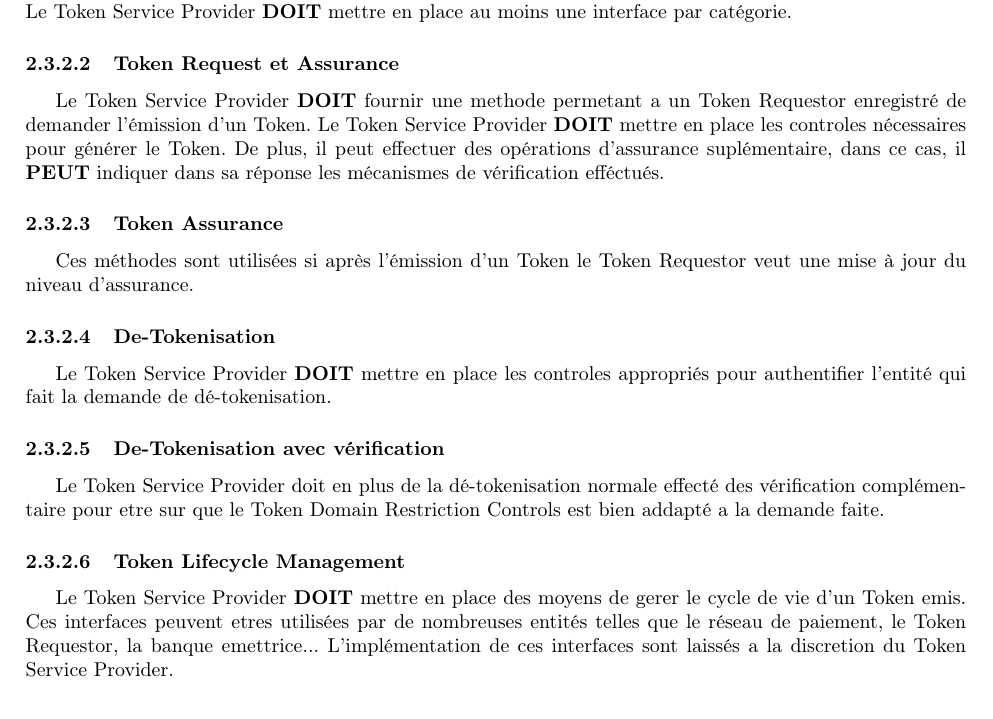
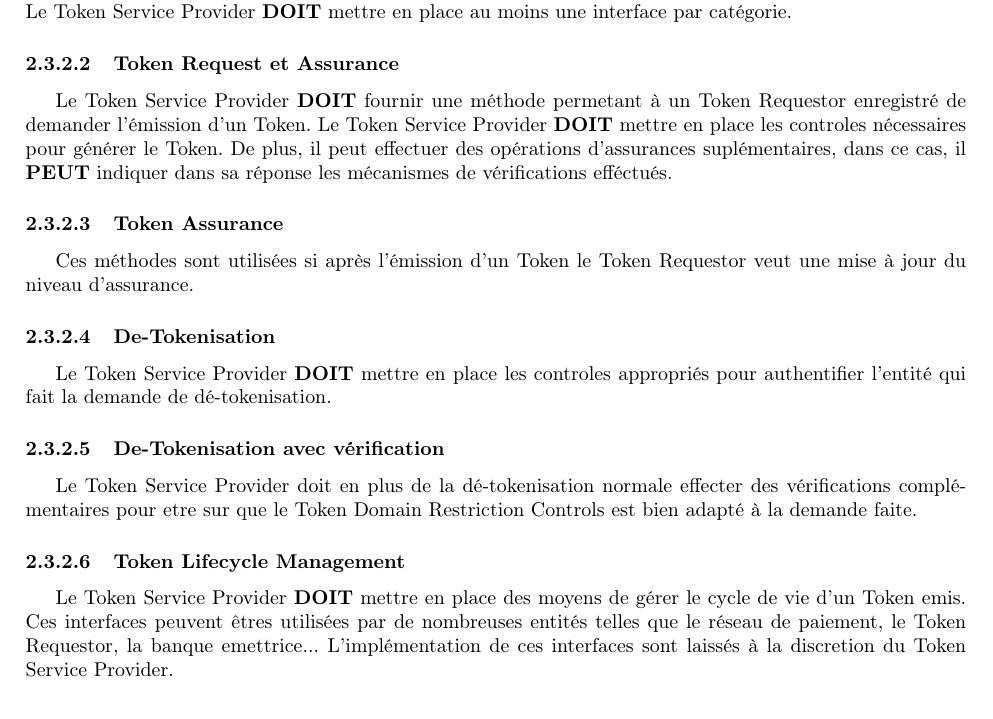
Before and after one commit to eglantinep/rapportProjet3A, a LaTeX document (rapport.tex): part of page 7 of 10, cut so that both start at the same text. Compiled offline with pdfLaTeX.

Commit message:
quelques corrections

```diff
--- a/rapport.tex
+++ b/rapport.tex
@@ -178,24 +179,23 @@ Le Token Service Provider \textbf{PEUT} implémenter les différentes interfaces
 	\item Token Lifecycle Management
 \end{itemize}
 Le Token Service Provider \textbf{DOIT} mettre en place au moins une interface par catégorie.
+
 \subsubsection{Token Request et Assurance}
-Le Token Service Provider \textbf{DOIT} fournir une methode permetant a un Token Requestor enregistré de demander l'émission d'un Token.
-Le Token Service Provider \textbf{DOIT} mettre en place les controles nécessaires pour générer le Token. De plus, il peut effectuer des opérations d'assurance suplémentaire, dans ce cas, il \textbf{PEUT} indiquer dans sa réponse les mécanismes de vérification efféctués.
-
+Le Token Service Provider \textbf{DOIT} fournir une méthode permetant à un Token Requestor enregistré de demander l'émission d'un Token.
+Le Token Service Provider \textbf{DOIT} mettre en place les controles nécessaires pour générer le Token. De plus, il peut effectuer des opérations d'assurances suplémentaires, dans ce cas, il \textbf{PEUT} indiquer dans sa réponse les mécanismes de vérifications efféctués.
 
 \subsubsection{Token Assurance}
 Ces méthodes sont utilisées si après l'émission d'un Token le Token Requestor veut une mise à jour du niveau d'assurance.
-
 
 \subsubsection{De-Tokenisation}
 Le Token Service Provider \textbf{DOIT} mettre en place les controles appropriés pour authentifier l'entité qui fait la demande de dé-tokenisation.
 
 \subsubsection{De-Tokenisation avec vérification}
-Le Token Service Provider doit en plus de la dé-tokenisation normale effecté des vérification complémentaire pour etre sur que le Token Domain Restriction Controls est bien addapté a la demande faite.
+Le Token Service Provider doit en plus de la dé-tokenisation normale effecter des vérifications complémentaires pour etre sur que le Token Domain Restriction Controls est bien adapté à la demande faite.
 
 \subsubsection{Token Lifecycle Management}
-Le Token Service Provider \textbf{DOIT} mettre en place des moyens de gerer le cycle de vie d'un Token emis. Ces interfaces peuvent etres utilisées par de nombreuses entités telles que le réseau de paiement, le Token Requestor, la banque emettrice...
-L'implémentation de ces interfaces sont laissés a la discretion du Token Service Provider.
+Le Token Service Provider \textbf{DOIT} mettre en place des moyens de gérer le cycle de vie d'un Token emis. Ces interfaces peuvent êtres utilisées par de nombreuses entités telles que le réseau de paiement, le Token Requestor, la banque emettrice...
+L'implémentation de ces interfaces sont laissés à la discretion du Token Service Provider.
 
 \section{Transaction EMV avec Token}
 Dans cette section, nous allons d'abord présenter l'interaction client-commerçant de manière à introduire les différents cas d'usage, impliquant un Token, utilisés dans la spécification. Dans un second temps, nous verrons comment se poursuit la transaction avec le Token, depuis le commerçant vers les autres acteurs de la transaction.
```
Also changed, not shown: rapport.tex (1 more changed lines).
